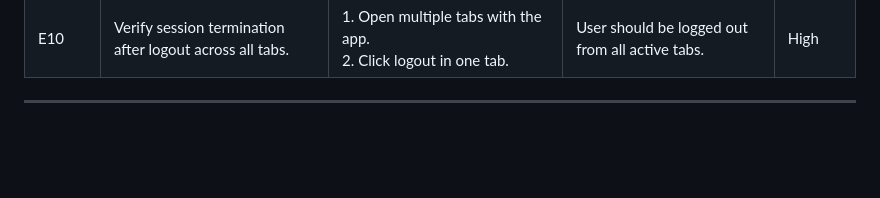
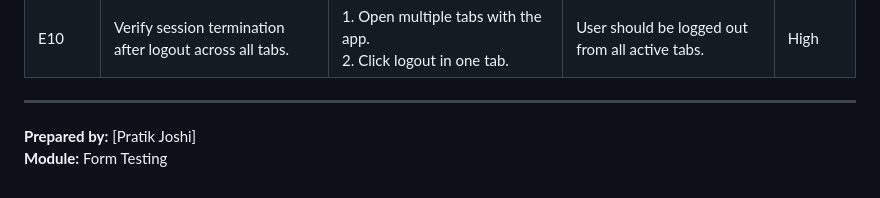
Before and after one commit to PratikJ0shi/test-cases, a Markdown page: form/logout_testcases/index.md, the part around the change. GitHub-like rendering; blank space fills up the shorter version.

```diff
--- a/form/logout_testcases/index.md
+++ b/form/logout_testcases/index.md
@@ -184,3 +184,6 @@
 | E10              | Verify session termination after logout across all tabs.   | 1. Open multiple tabs with the app. <br> 2. Click logout in one tab. | User should be logged out from all active tabs.            | High         |
 
 ----
+
+**Prepared by:** [Pratik Joshi]
+**Module:** Form Testing
```
